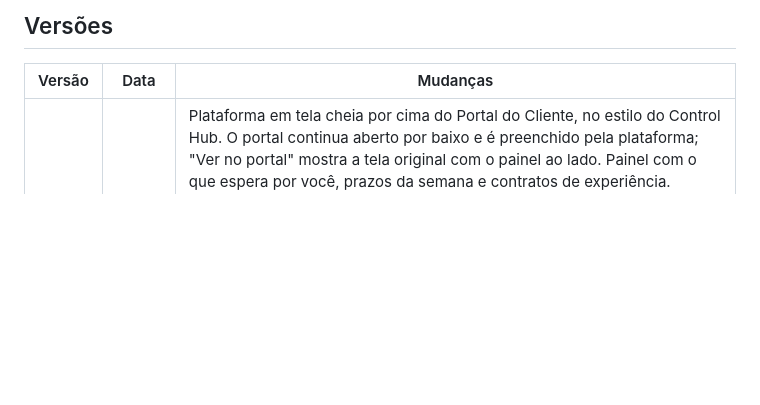
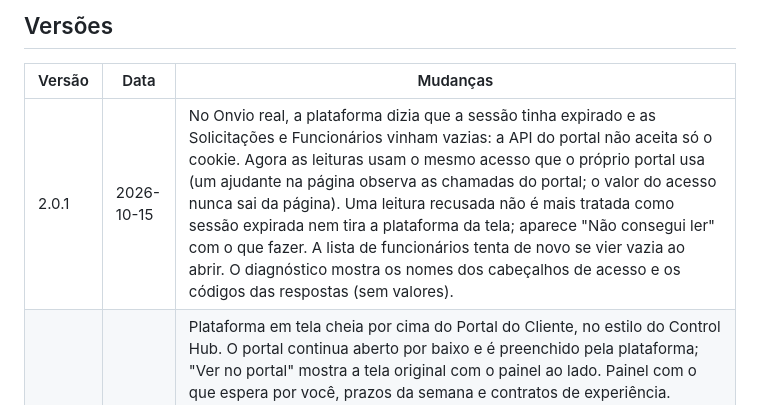
Before and after one commit to josuep007-prog/assistente-portal-controltax, a Markdown page: CHROMEWEBSTORE.md, the part around the change. Drawn GitHub-style; blank space fills up the shorter version.

```diff
--- a/CHROMEWEBSTORE.md
+++ b/CHROMEWEBSTORE.md
@@ -58,6 +58,7 @@ Política de privacidade: ⬜ publicar uma página simples (pode ser no mesmo re
 
 | Versão | Data | Mudanças |
 |---|---|---|
+| 2.0.1 | 2026-10-15 | No Onvio real, a plataforma dizia que a sessão tinha expirado e as Solicitações e Funcionários vinham vazias: a API do portal não aceita só o cookie. Agora as leituras usam o mesmo acesso que o próprio portal usa (um ajudante na página observa as chamadas do portal; o valor do acesso nunca sai da página). Uma leitura recusada não é mais tratada como sessão expirada nem tira a plataforma da tela; aparece "Não consegui ler" com o que fazer. A lista de funcionários tenta de novo se vier vazia ao abrir. O diagnóstico mostra os nomes dos cabeçalhos de acesso e os códigos das respostas (sem valores). |
 | 2.0.0 | 2026-10-15 | Plataforma em tela cheia por cima do Portal do Cliente, no estilo do Control Hub. O portal continua aberto por baixo e é preenchido pela plataforma; "Ver no portal" mostra a tela original com o painel ao lado. Painel com o que espera por você, prazos da semana e contratos de experiência. Solicitações: todas num só lugar, com abas (aguardando você, em andamento, concluídas), busca, último trâmite e atalho para responder no portal. Novo pedido com formulário próprio (o que você escreve vai para o portal; o resumo antes do envio lê o próprio portal e avisa se ele não aceitou algum valor). Funcionários: tempo de casa, experiência e férias a conceder (estimativa), com atalhos para férias, afastamento e desligamento. Agenda do mês com prazos legais (salário, FGTS, INSS, 13º), prazos das solicitações, experiências e lembretes que se repetem. Documentos: do escritório, anexos das solicitações, modelos para assinar e listas de documentos. Busca com Ctrl+K. Aviso quando o portal pede atenção (janela ou sessão). Nas Configurações dá para voltar a abrir só o botão. Sem permissões novas. |
 | 1.3.3 | 2026-10-15 | Leitura de documentos. ASO e CAT: a opção que está impressa no formulário não é mais lida como se estivesse marcada — um ASO "Apto" aparecia como INAPTO e uma CAT de acidente típico virava Trajeto. Quando o nome lido serve para dois funcionários, o Assistente pergunta em vez de escolher pela ordem da lista. Documentos com a mesma pontuação deixam de ser desempatados pela ordem do arquivo de regras: o aviso de férias assinado ia para a solicitação errada. Datas: a data do aviso num pedido de demissão não é mais a da admissão, e o início das férias não é mais o do período aquisitivo. Novos documentos reconhecidos: título de eleitor (o anexo do cadastro nunca ficava marcado), termo de rescisão (TRCT) e holerite, os dois últimos com uma explicação de qual solicitação usar. |
 | 1.3.2 | 2026-10-15 | Correções de segurança do envio e de prazos. O arquivo que ainda não foi para o portal deixa de contar como anexado na conferência (antes a solicitação podia chegar ao escritório sem o documento). "Conferir e enviar" sempre mostra o resumo antes de acionar o portal, e a conferência passa a valer por padrão. Se o portal recusar o envio, a solicitação não é mais registrada como enviada, o rascunho é mantido e o lote espera. O botão "Desfazer o preenchimento" deixa de aparecer num formulário que o Assistente não preencheu. Trocar de empresa sem recarregar guarda o rascunho da anterior e começa limpo. Datas que não existem (30/02, "dia 31" num mês de 30 dias) deixam de virar outra data em silêncio. Fim do aviso prévio pela Súmula 380 do TST (saía um dia antes), aviso proporcional só quando a empresa demite e o aviso dos 15 dias + INSS só em doença e acidente. O interruptor do CID mostra o estado real, e a descrição não vai mais para o histórico. A Agenda só mostra prazos de pedidos enviados; o que ficou pela metade aparece em "Começou e não enviou". |
```
Also changed, not shown: CLAUDE.md (+3 -0 lines), docs/mapa-portal.md (+1 -0 lines).
